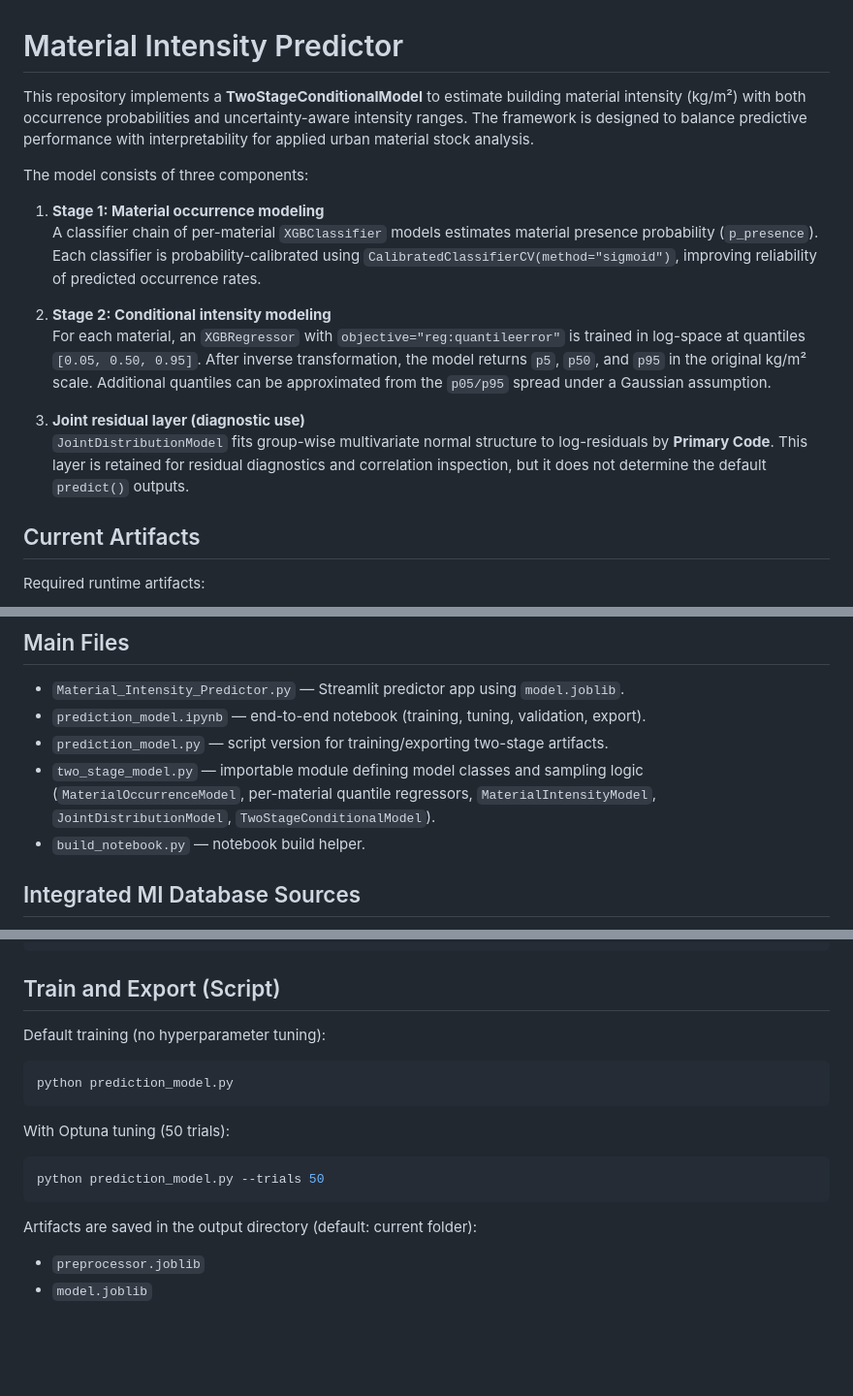
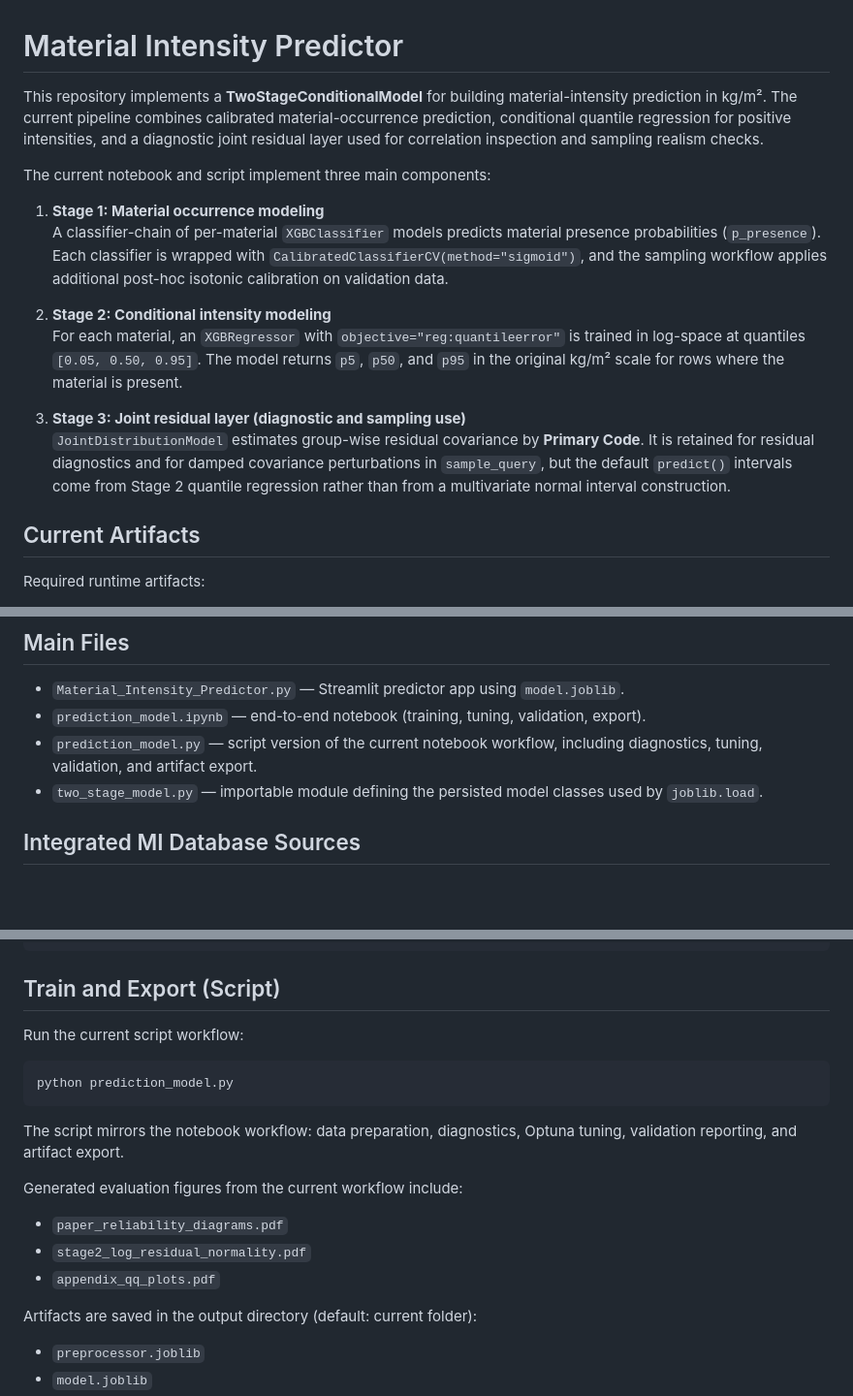
Before and after one commit to City-Syntax/material-intensity, a Markdown page: README.md, 3 parts joined by grey strips. Shown at 97% size. Drawn GitHub-style; blank space fills up the shorter version.

Commit message:
Update README for current model workflow

````diff
--- a/README.md
+++ b/README.md
@@ -1,17 +1,17 @@
 # Material Intensity Predictor
 
-This repository implements a **TwoStageConditionalModel** to estimate building material intensity (kg/m²) with both occurrence probabilities and uncertainty-aware intensity ranges. The framework is designed to balance predictive performance with interpretability for applied urban material stock analysis.
+This repository implements a **TwoStageConditionalModel** for building material-intensity prediction in kg/m². The current pipeline combines calibrated material-occurrence prediction, conditional quantile regression for positive intensities, and a diagnostic joint residual layer used for correlation inspection and sampling realism checks.
 
-The model consists of three components:
+The current notebook and script implement three main components:
 
 1. **Stage 1: Material occurrence modeling**
-  A classifier chain of per-material `XGBClassifier` models estimates material presence probability (`p_presence`). Each classifier is probability-calibrated using `CalibratedClassifierCV(method="sigmoid")`, improving reliability of predicted occurrence rates.
+  A classifier-chain of per-material `XGBClassifier` models predicts material presence probabilities (`p_presence`). Each classifier is wrapped with `CalibratedClassifierCV(method="sigmoid")`, and the sampling workflow applies additional post-hoc isotonic calibration on validation data.
 
 2. **Stage 2: Conditional intensity modeling**
-  For each material, an `XGBRegressor` with `objective="reg:quantileerror"` is trained in log-space at quantiles `[0.05, 0.50, 0.95]`. After inverse transformation, the model returns `p5`, `p50`, and `p95` in the original kg/m² scale. Additional quantiles can be approximated from the `p05/p95` spread under a Gaussian assumption.
+  For each material, an `XGBRegressor` with `objective="reg:quantileerror"` is trained in log-space at quantiles `[0.05, 0.50, 0.95]`. The model returns `p5`, `p50`, and `p95` in the original kg/m² scale for rows where the material is present.
 
-3. **Joint residual layer (diagnostic use)**
-  `JointDistributionModel` fits group-wise multivariate normal structure to log-residuals by **Primary Code**. This layer is retained for residual diagnostics and correlation inspection, but it does not determine the default `predict()` outputs.
+3. **Stage 3: Joint residual layer (diagnostic and sampling use)**
+  `JointDistributionModel` estimates group-wise residual covariance by **Primary Code**. It is retained for residual diagnostics and for damped covariance perturbations in `sample_query`, but the default `predict()` intervals come from Stage 2 quantile regression rather than from a multivariate normal interval construction.
 
 ## Current Artifacts
 
@@ -26,9 +26,8 @@ Legacy artifacts from the previous PyTorch quantile model are obsolete and shoul
 
 - `Material_Intensity_Predictor.py` — Streamlit predictor app using `model.joblib`.
 - `prediction_model.ipynb` — end-to-end notebook (training, tuning, validation, export).
-- `prediction_model.py` — script version for training/exporting two-stage artifacts.
-- `two_stage_model.py` — importable module defining model classes and sampling logic (`MaterialOccurrenceModel`, per-material quantile regressors, `MaterialIntensityModel`, `JointDistributionModel`, `TwoStageConditionalModel`).
-- `build_notebook.py` — notebook build helper.
+- `prediction_model.py` — script version of the current notebook workflow, including diagnostics, tuning, validation, and artifact export.
+- `two_stage_model.py` — importable module defining the persisted model classes used by `joblib.load`.
 
 ## Integrated MI Database Sources
 
@@ -76,17 +133,18 @@ streamlit run Material_Intensity_Predictor.py
 
 ## Train and Export (Script)
 
-Default training (no hyperparameter tuning):
+Run the current script workflow:
 
 ```bash
 python prediction_model.py
 ```
 
-With Optuna tuning (50 trials):
+The script mirrors the notebook workflow: data preparation, diagnostics, Optuna tuning, validation reporting, and artifact export.
 
-```bash
-python prediction_model.py --trials 50
-```
+Generated evaluation figures from the current workflow include:
+- `paper_reliability_diagrams.pdf`
+- `stage2_log_residual_normality.pdf`
+- `appendix_qq_plots.pdf`
 
 Artifacts are saved in the output directory (default: current folder):
 - `preprocessor.joblib`
````
Also changed, not shown: other parts of README.md (+60 -2 lines).
